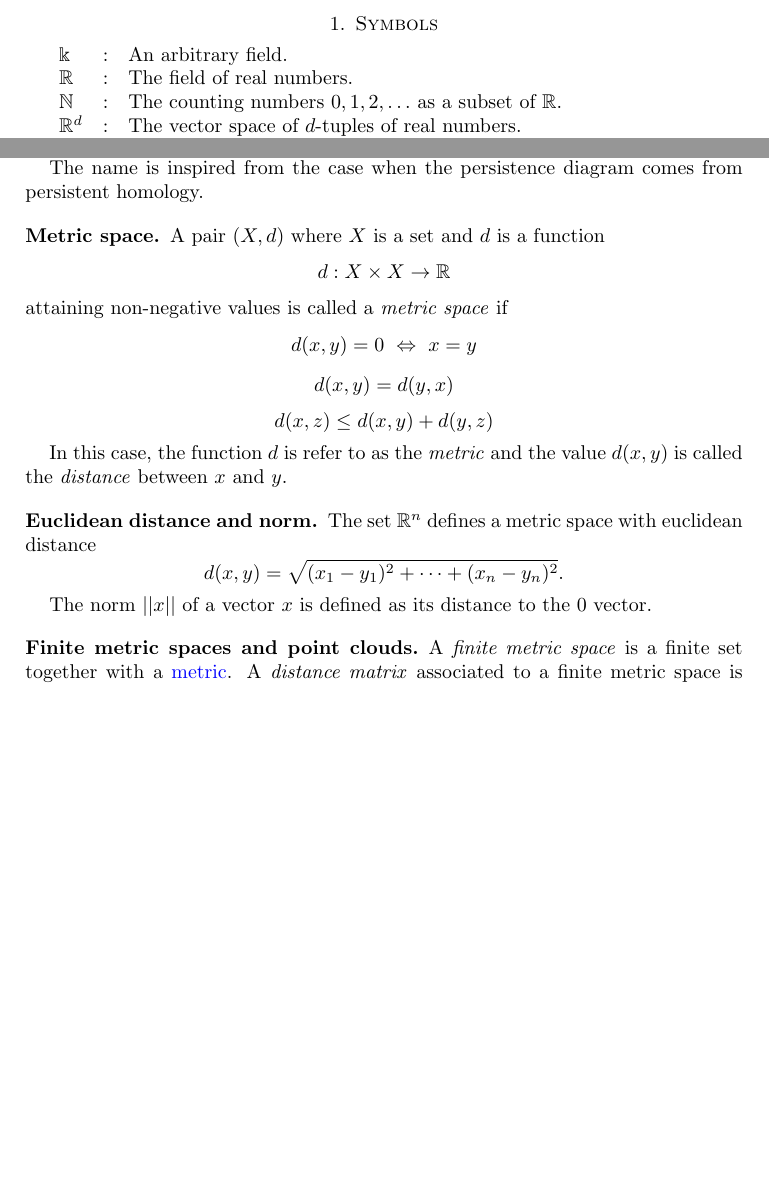
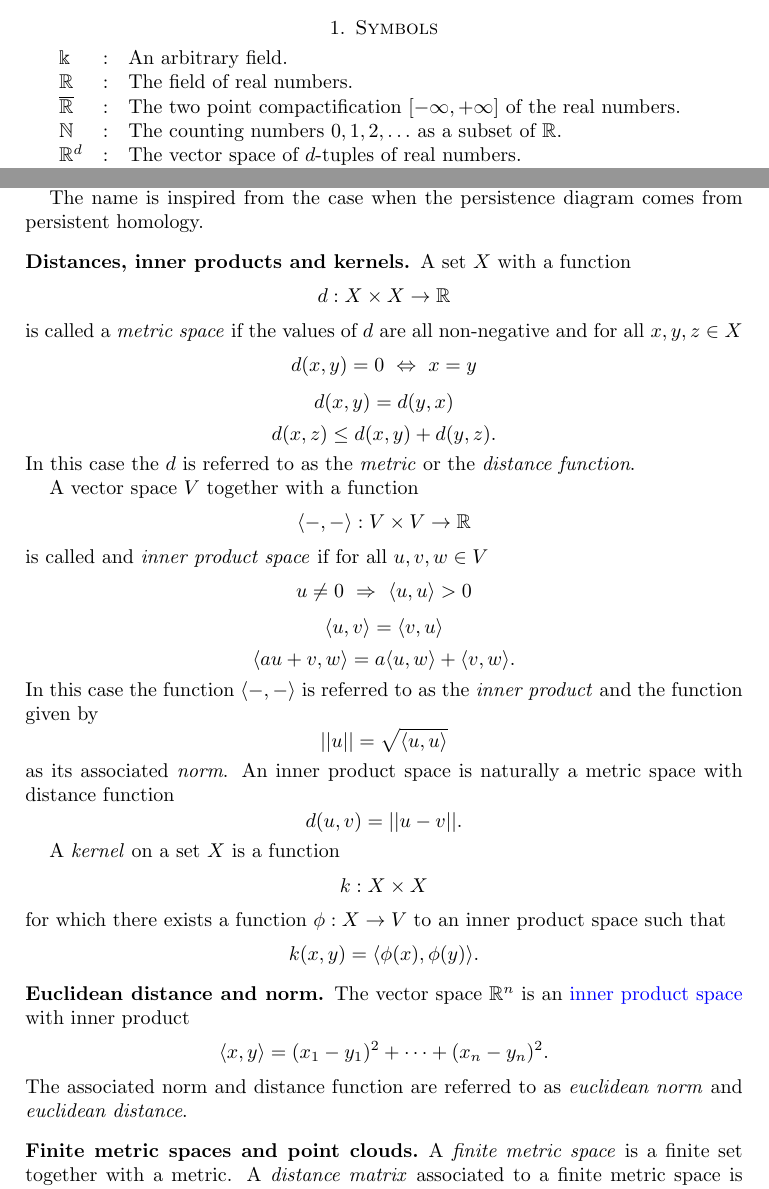
Before and after one commit to giotto-ai/giotto-tda, a LaTeX paper (doc/theory/glossary.tex): two parts of pages 1 and 7 of 9, joined at a grey line, cut so that both start at the same text, the shorter picture padded with empty space. Compiled offline with pdfLaTeX.

Commit message:
Glossary entry: distance, inner products & kernels (#370)
* Update P landscapes

* Add distances, inner products and kernels glossary entry

* Update after  W's comments

Signed-off-by: ammedmar <ammedmar@gmail.com>
Co-authored-by: ammedmar <anibal@medina-mardones.com>

```diff
--- a/doc/theory/glossary.tex
+++ b/doc/theory/glossary.tex
@@ -26,6 +26,7 @@ pdfpagelabels]{hyperref}
 	\begin{tabular}{ l l l}
 		$\Bbbk$ & : & An arbitrary field. \\
 		$\mathbb R$ & : & The field of real numbers. \\
+		$\overline{\mathbb R}$ & : & The two point compactification $[-\infty, +\infty]$ of the real numbers. \\
 		$\mathbb N$ & : & The counting numbers $0,1,2, \ldots$ as a subset of $\mathbb R$. \\
 		$\mathbb R^d$ & : & The vector space of $d$-tuples of real numbers. \\
 		$\Delta$ & : & The \hyperref[multiset]{multiset} $\{(s,s)\,;\ s \in \mathbb R\}$ with multiplicity $(s,s) \mapsto +\infty$.
@@ -331,13 +331,13 @@ pdfpagelabels]{hyperref}
 
 	The name is inspired from the case when the persistence diagram comes from persistent homology.
 
-	\subsection*{Metric space} \label{metric space}
+	\subsection*{Distances, inner products and kernels} \label{metric, inner product and kernel}
 
-	A pair $(X, d)$ where $X$ is a set and $d$ is a function
+	A set $X$ with a function
 	\begin{equation*}
 	d : X \times X \to \mathbb R
 	\end{equation*}
-	attaining non-negative values is called a \textit{metric space} if
+	is called a \textit{metric space} if the values of $d$ are all non-negative and for all $x,y,z \in X$
 	\begin{equation*}
 	d(x,y) = 0\ \Leftrightarrow\ x = y
 	\end{equation*}
@@ -345,19 +345,49 @@ pdfpagelabels]{hyperref}
 	d(x,y) = d(y,x)
 	\end{equation*}
 	\begin{equation*}
-	d(x,z) \leq d(x,y) + d(y, z)
+	d(x,z) \leq d(x,y) + d(y, z).
+	\end{equation*}
+	In this case the $d$ is referred to as the \textit{metric} or the \textit{distance function}.
+
+	A vector space $V$ together with a function
+	\begin{equation*}
+	\langle -, - \rangle : V \times V \to \mathbb R
+	\end{equation*}
+	is called and \textit{inner product space} if for all $u,v,w \in V$
+	\begin{equation*}
+	u \neq 0\ \Rightarrow\ \langle u, u \rangle > 0
+	\end{equation*}
+	\begin{equation*}
+	\langle u, v\rangle = \langle v, u\rangle
+	\end{equation*}
+	\begin{equation*}
+	\langle au+v, w \rangle = a\langle u, w \rangle + \langle v, w \rangle.
+	\end{equation*}
+	In this case the function $\langle -, - \rangle$ is referred to as the \textit{inner product} and the function given by
+	\begin{equation*}
+	||u|| = \sqrt{\langle u, u \rangle}
+	\end{equation*}
+	as its associated \textit{norm}. An inner product space is naturally a metric space with distance function
+	\begin{equation*}
+	d(u,v) = ||u-v||.
 	\end{equation*}
 
-	In this case, the function $d$ is refer to as the \textit{metric} and the value $d(x,y)$ is called the \textit{distance} between $x$ and $y$.
+	A \textit{kernel} on a set $X$ is a function
+	\begin{equation*}
+	k : X \times X
+	\end{equation*}
+	for which there exists a function $\phi : X \to V$ to an inner product space such that
+	\begin{equation*}
+	k(x, y) = \langle \phi(x), \phi(y) \rangle.
+	\end{equation*}
 
 	\subsection*{Euclidean distance and norm} \label{euclidean distance and norm}
 
-	The set $\mathbb R^n$ defines a metric space with euclidean distance
+	The vector space $\mathbb R^n$ is an \hyperref[metric, inner product and kernel]{inner product space} with inner product
 	\begin{equation*}
-	d(x,y) = \sqrt{(x_1-y_1)^2 + \cdots + (x_n-y_n)^2}.
+	\langle x, y \rangle = (x_1-y_1)^2 + \cdots + (x_n-y_n)^2.
 	\end{equation*}
-
-	The norm $||x||$ of a vector $x$ is defined as its distance to the $0$ vector.
+	The associated norm and distance function are referred to as \textit{euclidean norm} and \textit{euclidean distance}.
 
 	\subsection*{Finite metric spaces and point clouds} \label{finite metric spaces and point clouds}
 
```
Also changed, not shown: doc/theory/glossary.tex (21 more changed lines).
